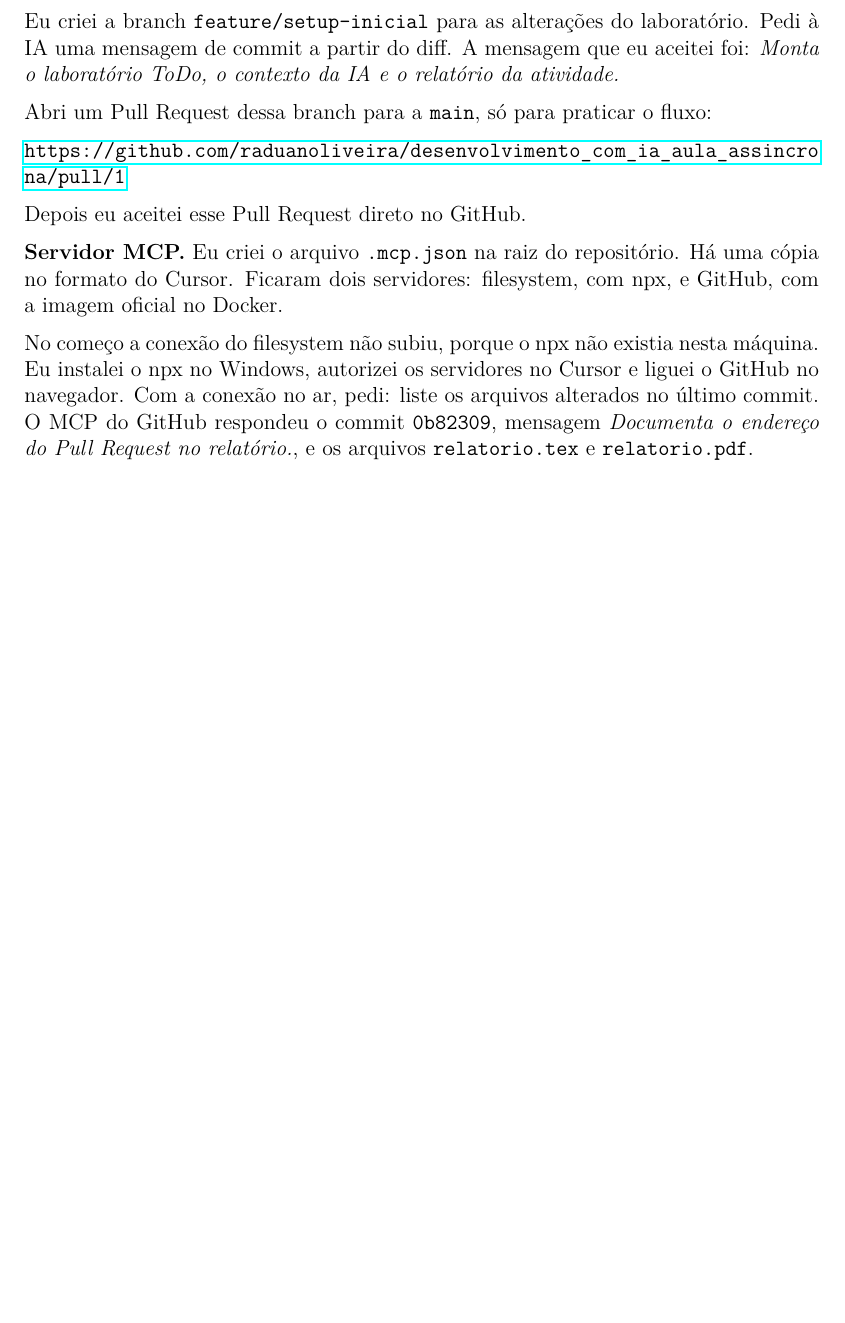
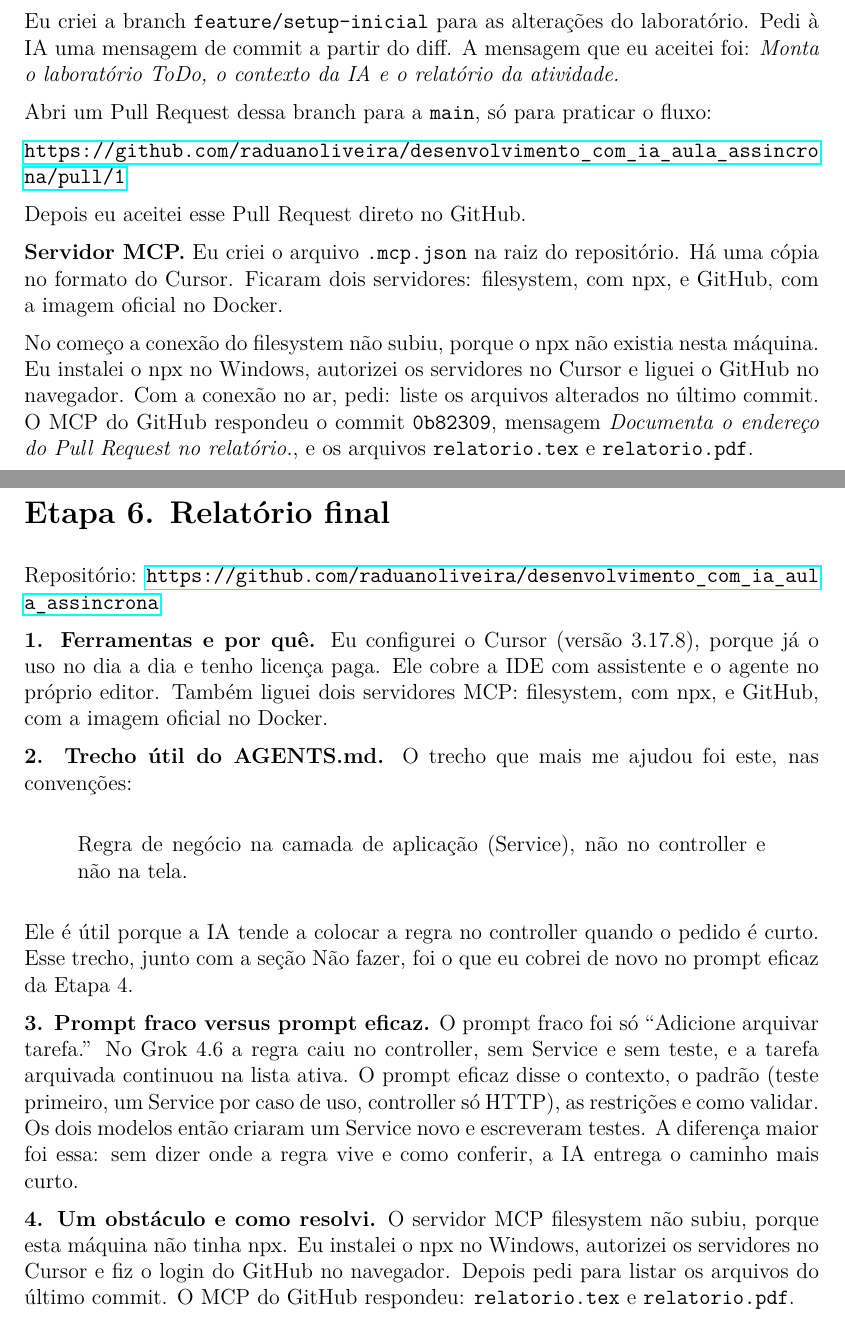
Before and after one commit to raduanoliveira/desenvolvimento_com_ia_aula_assincrona, a LaTeX document (relatorio.tex): part of page 7 of 7 before the commit and two parts of pages 7 and 8 of 8 after it, the two joined at a grey line, cut so that both start at the same text, the shorter picture padded with empty space. Compiled offline with pdfLaTeX.

Commit message:
Inclui o relatório final da Etapa 6 no PDF da atividade.
Co-authored-by: Cursor <cursoragent@cursor.com>

```diff
--- a/relatorio.tex
+++ b/relatorio.tex
@@ -183,4 +183,24 @@ Depois eu aceitei esse Pull Request direto no GitHub.
 
 No começo a conexão do filesystem não subiu, porque o npx não existia nesta máquina. Eu instalei o npx no Windows, autorizei os servidores no Cursor e liguei o GitHub no navegador. Com a conexão no ar, pedi: liste os arquivos alterados no último commit. O MCP do GitHub respondeu o commit \texttt{0b82309}, mensagem \emph{Documenta o endereço do Pull Request no relatório.}, e os arquivos \texttt{relatorio.tex} e \texttt{relatorio.pdf}.
 
+\newpage
+
+\section*{Etapa 6. Relatório final}
+
+Repositório: \url{https://github.com/raduanoliveira/desenvolvimento_com_ia_aula_assincrona}
+
+\textbf{1. Ferramentas e por quê.} Eu configurei o Cursor (versão 3.17.8), porque já o uso no dia a dia e tenho licença paga. Ele cobre a IDE com assistente e o agente no próprio editor. Também liguei dois servidores MCP: filesystem, com npx, e GitHub, com a imagem oficial no Docker.
+
+\textbf{2. Trecho útil do AGENTS.md.} O trecho que mais me ajudou foi este, nas convenções:
+
+\begin{quote}
+Regra de negócio na camada de aplicação (Service), não no controller e não na tela.
+\end{quote}
+
+Ele é útil porque a IA tende a colocar a regra no controller quando o pedido é curto. Esse trecho, junto com a seção Não fazer, foi o que eu cobrei de novo no prompt eficaz da Etapa 4.
+
+\textbf{3. Prompt fraco versus prompt eficaz.} O prompt fraco foi só ``Adicione arquivar tarefa.'' No Grok 4.6 a regra caiu no controller, sem Service e sem teste, e a tarefa arquivada continuou na lista ativa. O prompt eficaz disse o contexto, o padrão (teste primeiro, um Service por caso de uso, controller só HTTP), as restrições e como validar. Os dois modelos então criaram um Service novo e escreveram testes. A diferença maior foi essa: sem dizer onde a regra vive e como conferir, a IA entrega o caminho mais curto.
+
+\textbf{4. Um obstáculo e como resolvi.} O servidor MCP filesystem não subiu, porque esta máquina não tinha npx. Eu instalei o npx no Windows, autorizei os servidores no Cursor e fiz o login do GitHub no navegador. Depois pedi para listar os arquivos do último commit. O MCP do GitHub respondeu: \texttt{relatorio.tex} e \texttt{relatorio.pdf}.
+
 \end{document}
```
Also changed, not shown: relatorio.pdf.
